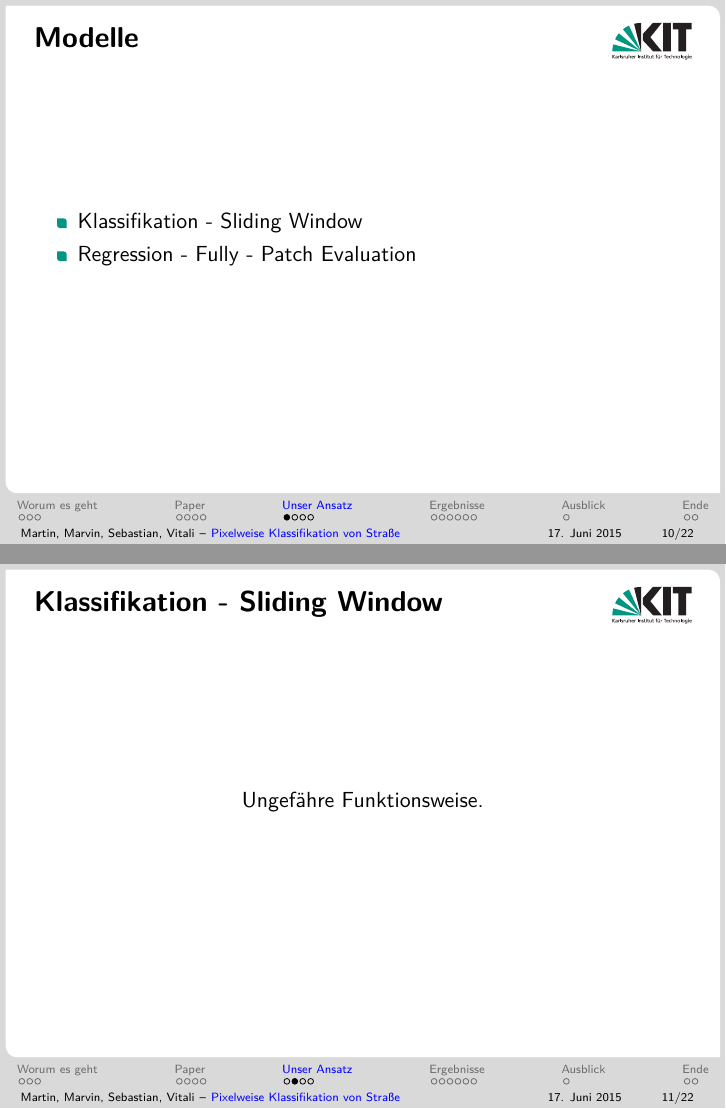
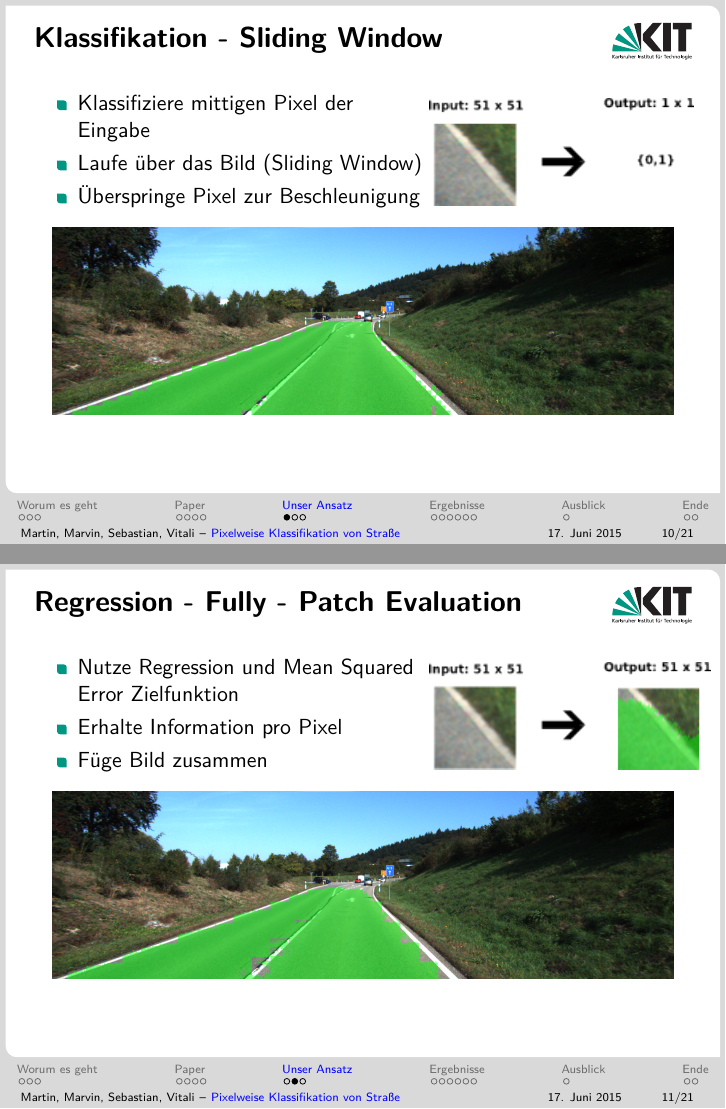
Before and after one commit to MartinThoma/ml-abschluss, LaTeX slides (LaTeX/Abschluss-ML-Prak-2015.tex, which reads LaTeX/lessons-learned.tex): pages 12 and 13 of 24 before the commit and pages 14 and 17 of 27 after it, joined at a grey line. Compiled offline with pdfLaTeX.

Commit message:
include slides for my part

```diff
--- a/LaTeX/lessons-learned.tex
+++ b/LaTeX/lessons-learned.tex
@@ -1,26 +1,56 @@
 %!TEX root = Abschluss-ML-Prak-2015.tex
 \section{Unser Ansatz}
 
-\begin{frame}{Modelle}
+\begin{frame}{Klassifikation - Sliding Window}
+\begin{minipage}{0.59\textwidth}
+\begin{itemize}
+\item Klassifiziere mittigen Pixel der Eingabe \\
+\item Laufe über das Bild (Sliding Window) \\
+\item Überspringe Pixel zur Beschleunigung
+\end{itemize}
+\end{minipage}
+\begin{minipage}{0.39\textwidth}
+	\flushright
+      \includegraphics[]{../images/models/sliding_window.png}
+\end{minipage}
 
 
-
-\centering
-
-\begin{itemize}
- \item Klassifikation - Sliding Window \\
- \item Regression - Fully - Patch Evaluation \\
-\end{itemize}
-\end{frame}
-
-\begin{frame}{Klassifikation - Sliding Window}
-	\centering
-	Ungefähre Funktionsweise.
+\visible<2->{
+	 \begin{center}
+	 \only<1-2> {
+        \includegraphics[scale=0.25]{../images/models/stride10.png}
+      }
+	 \only<3> {
+        \includegraphics[scale=0.25]{../images/models/stride10.png}
+      }
+     \end{center}
+     }
 \end{frame}
 
 \begin{frame}{Regression - Fully - Patch Evaluation}
-	\centering
-	Ungefähre Funktionsweise.
+\begin{minipage}{0.59\textwidth}
+\begin{itemize}
+\item Nutze Regression und Mean Squared Error Zielfunktion \\
+\item Erhalte Information pro Pixel
+\item Füge Bild zusammen \\
+\end{itemize}
+\end{minipage}
+\begin{minipage}{0.39\textwidth}
+	\flushright
+      \includegraphics[]{../images/models/fully-conv.png}
+\end{minipage}
+
+
+\visible<2->{
+	 \begin{center}
+	 \only<1-2> {
+        \includegraphics[scale=0.25]{../images/models/fully_stride51.png}
+      }
+	 \only<3> {
+        \includegraphics[scale=0.25]{../images/models/fully_stride37.png}
+      }
+     \end{center}
+     }
 \end{frame}
 
 \begin{frame}{Aufbau unserer Neuronale Netze}
```
Also changed, not shown: images/models/fully-conv.png (added), images/models/fully-conv.svg (added), images/models/fully.png (added), images/models/fully_stride37.png (added), images/models/fully_stride51.png (added), images/models/plain.png (added), images/models/sliding_window.png (added), images/models/sliding_window.svg (added), images/models/stride10.png (added), LaTeX/lessons-learned.tex (3 more changed lines), 1 other file.
